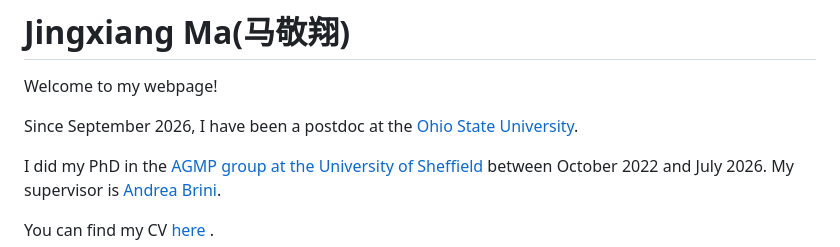
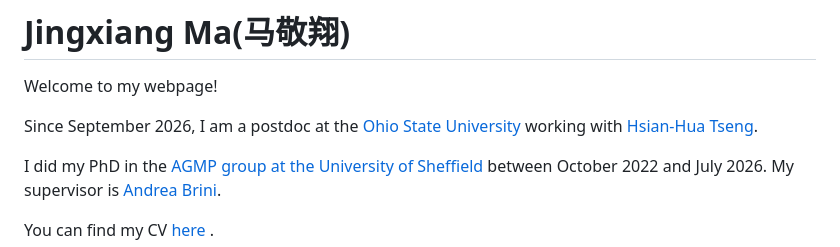
Before and after one commit to jingxiangma/jingxiangma.github.io, a Markdown page: index.md, the part around the change. Drawn GitHub-style.

Commit message:
minor adjustment of current position

```diff
--- a/index.md
+++ b/index.md
@@ -2,7 +2,7 @@
 
 Welcome to my webpage!
 
-Since September 2026, I have been a postdoc at the [Ohio State University](https://math.osu.edu).
+Since September 2026, I am a postdoc at the [Ohio State University](https://math.osu.edu) working with [Hsian-Hua Tseng](https://math.osu.edu/people/tseng.109).
 
 I did my PhD in the [AGMP group at the University of Sheffield](https://agmp.sites.sheffield.ac.uk/) between October 2022 and July 2026. My supervisor is [Andrea Brini](https://andrea-brini.sites.sheffield.ac.uk/).
 
```
